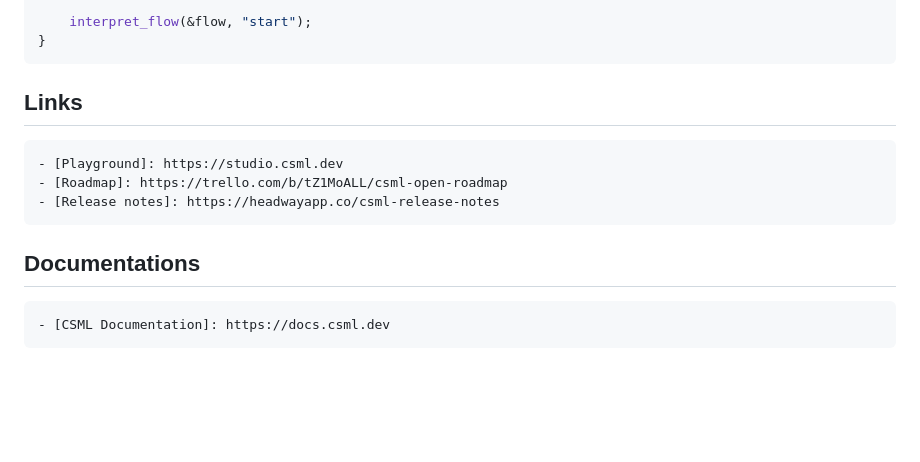
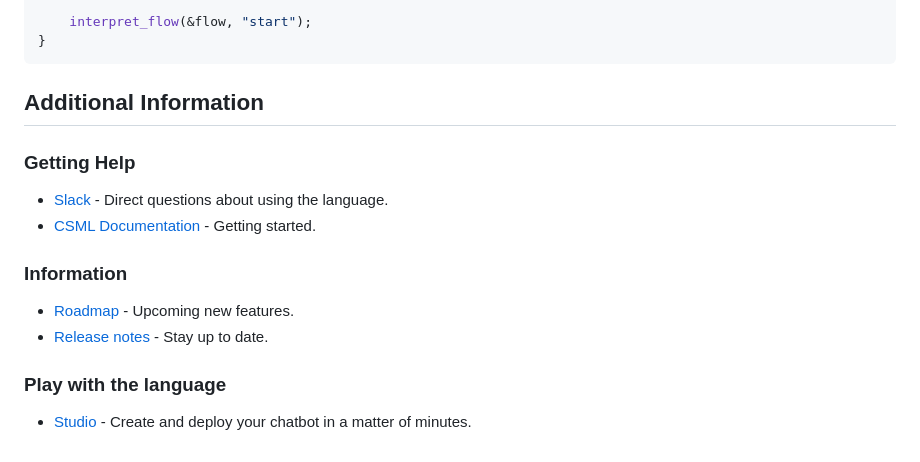
Before and after one commit to CSML-by-Clevy/csml-engine, a Markdown page: README.md, the part around the change printed below. GitHub-like rendering; blank space fills up the shorter version.

````diff
--- a/README.md
+++ b/README.md
@@ -57,10 +69,22 @@ fn main() {
 }
 ```
 
-## Links
-    - [Playground]: https://studio.csml.dev
-    - [Roadmap]: https://trello.com/b/tZ1MoALL/csml-open-roadmap
-    - [Release notes]: https://headwayapp.co/csml-release-notes
-## Documentations
-    - [CSML Documentation]: https://docs.csml.dev
-<!-- lib rs docs -->
+## Additional Information
+
+### Getting Help
+
+* [Slack] - Direct questions about using the language.
+* [CSML Documentation](https://docs.csml.dev) - Getting started.
+
+[Slack]: https://csml-by-clevy.slack.com/join/shared_invite/enQtODAxMzY2MDQ4Mjk0LWZjOTZlODI0YTMxZTg4ZGIwZDEzYTRlYmU1NmZjYWM2MjAwZTU5MmU2NDdhNmU2N2Q5ZTU2ZTcxZDYzNTBhNTc
+
+### Information
+
+* [Roadmap](https://trello.com/b/tZ1MoALL/csml-open-roadmap) - Upcoming new features.
+* [Release notes](https://headwayapp.co/csml-release-notes) - Stay up to date.
+
+### Play with the language
+
+* [Studio] - Create and deploy your chatbot in a matter of minutes.
+
+[Studio]: https://studio.csml.dev
````
Also changed, not shown: other parts of README.md (+18 -6 lines), images/csml-interpreter.png (added), 4 other files.
